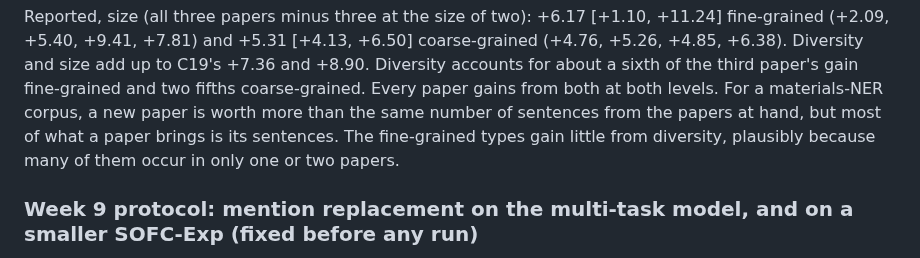
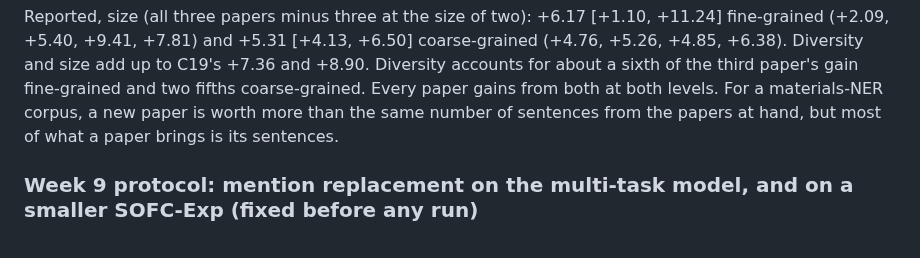
Before and after one commit to hatemadi15/AI_Research_Ontologies_GNN_GRL, a Markdown page: docs/ROADMAP.md, the part around the change. Rendered like a GitHub page.

Commit message:
ROADMAP: drop an untested reading from week 8 part 2's outcome
Claude-Session: https://claude.ai/code/session_01NhwVijeuqb7N5gXQR4kxKu

```diff
--- a/docs/ROADMAP.md
+++ b/docs/ROADMAP.md
@@ -2630,9 +2630,7 @@ up to C19's +7.36 and +8.90. Diversity accounts for about a sixth of the
 third paper's gain fine-grained and two fifths coarse-grained. Every paper
 gains from both at both levels. For a materials-NER corpus, a new paper is
 worth more than the same number of sentences from the papers at hand, but
-most of what a paper brings is its sentences. The fine-grained types gain
-little from diversity, plausibly because many of them occur in only one or
-two papers.
+most of what a paper brings is its sentences.
 
 ### Week 9 protocol: mention replacement on the multi-task model, and on a smaller SOFC-Exp (fixed before any run)
 
```
